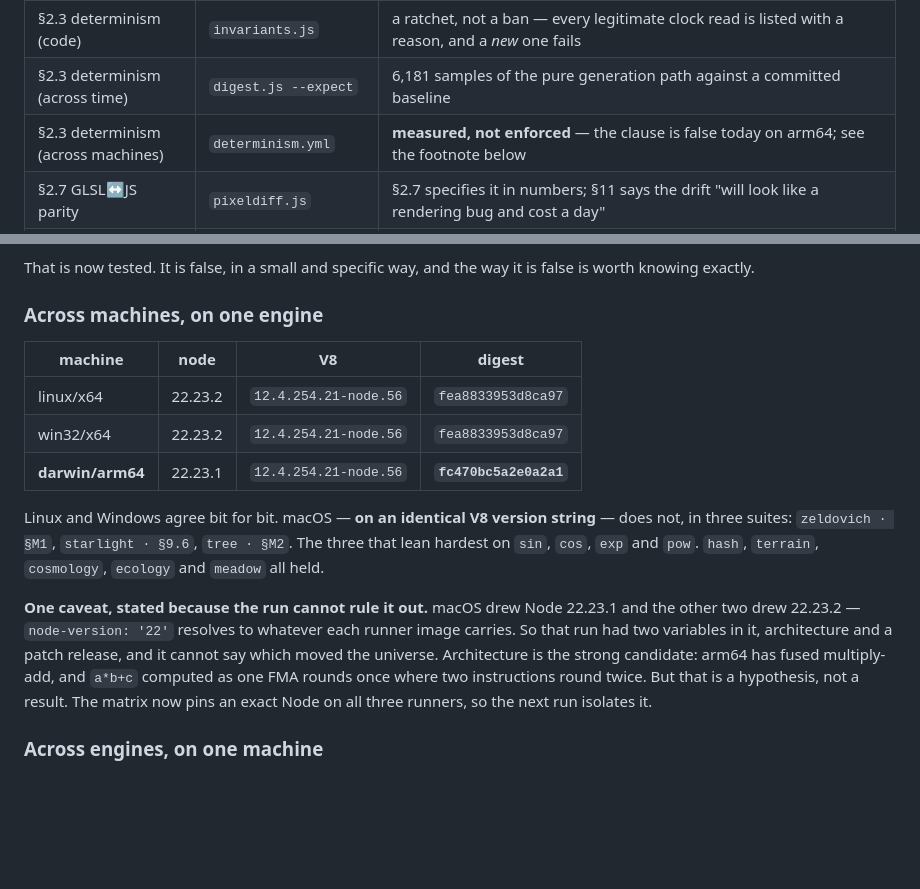
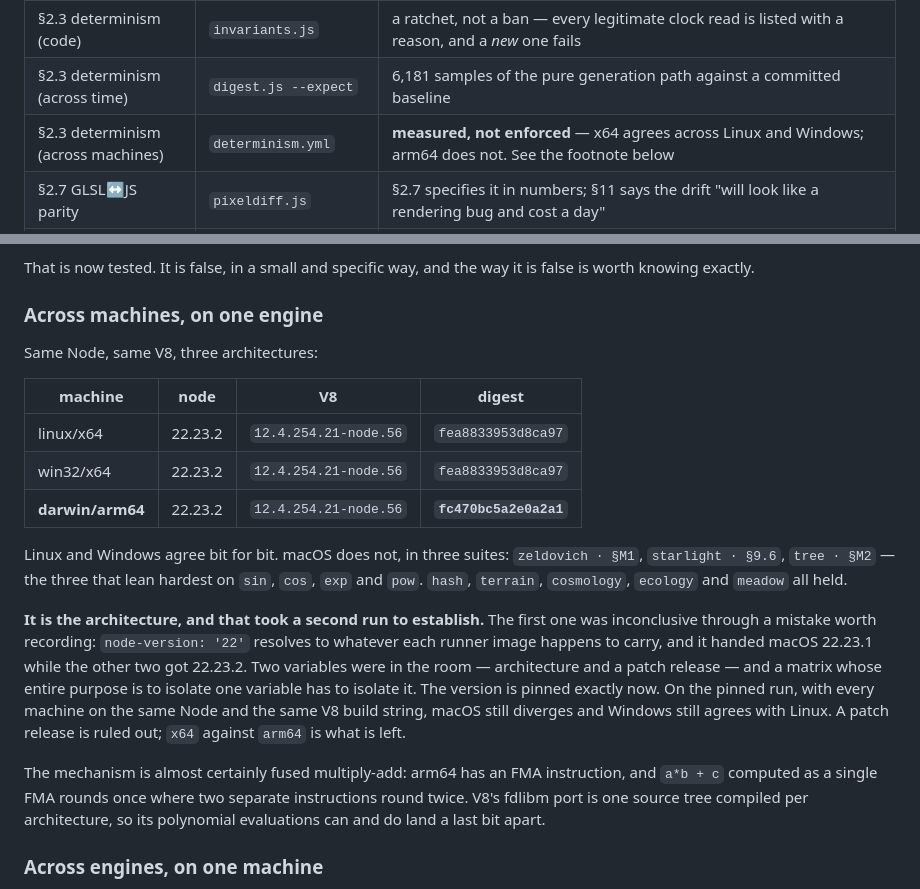
Before and after one commit to Majveia/Fable-Universe-, a Markdown page: docs/notes/ci.md, 2 parts joined by grey strips. GitHub-like rendering; blank space fills up the shorter version.

Commit message:
Pinned, it is the architecture — not the patch release
The pinned matrix settled the open question from the last commit. All three
runners on node v22.23.2, V8 12.4.254.21-node.56:

    fea8833953d8ca97  linux/x64
    fea8833953d8ca97  win32/x64
    fc470bc5a2e0a2a1  darwin/arm64

Windows still agrees with Linux; macOS still diverges, in the same three
suites — zeldovich, starlight, tree. A patch release is ruled out. x64
against arm64 is what is left, and the mechanism is almost certainly fused
multiply-add: arm64 has an FMA instruction, and a*b + c computed as a single
FMA rounds once where two separate instructions round twice. V8's fdlibm port
is one source tree compiled per architecture.

docs/notes/ci.md drops the caveat and records the result, keeping the reason
the first run could not answer it: `node-version: '22'` resolves to whatever
each runner image carries, so macOS drew .1 and the others drew .2, and two
variables were in the room at once.

Co-Authored-By: Claude Opus 5 <noreply@anthropic.com>
Claude-Session: https://claude.ai/code/session_01Lrdi6gZPrYwQmmPLKieKfK

```diff
--- a/docs/notes/ci.md
+++ b/docs/notes/ci.md
@@ -36,7 +36,7 @@ seconds whether or not a browser is downloading beside them.
 | §2.2 zero dependencies | `invariants.js` | a manifest anywhere, `node_modules`, a CDN importmap entry, or any bare specifier the browser cannot resolve |
 | §2.3 determinism (code) | `invariants.js` | a ratchet, not a ban — every legitimate clock read is listed with a reason, and a *new* one fails |
 | §2.3 determinism (across time) | `digest.js --expect` | 6,181 samples of the pure generation path against a committed baseline |
-| §2.3 determinism (across machines) | `determinism.yml` | **measured, not enforced** — the clause is false today on arm64; see the footnote below |
+| §2.3 determinism (across machines) | `determinism.yml` | **measured, not enforced** — x64 agrees across Linux and Windows; arm64 does not. See the footnote below |
 | §2.7 GLSL↔JS parity | `pixeldiff.js` | §2.7 specifies it in numbers; §11 says the drift "will look like a rendering bug and cost a day" |
 | §4 no meteor mechanic | `invariants.js` | `_carveCrater` may be reached from generation and nowhere else |
 | §5 nothing accumulates | `perfgrow.js` | counts, not milliseconds — see below |
@@ -74,25 +74,34 @@ false is worth knowing exactly.
 
 ### Across machines, on one engine
 
+Same Node, same V8, three architectures:
+
 | machine | node | V8 | digest |
 |---|---|---|---|
 | linux/x64 | 22.23.2 | `12.4.254.21-node.56` | `fea8833953d8ca97` |
 | win32/x64 | 22.23.2 | `12.4.254.21-node.56` | `fea8833953d8ca97` |
-| **darwin/arm64** | 22.23.1 | `12.4.254.21-node.56` | **`fc470bc5a2e0a2a1`** |
+| **darwin/arm64** | 22.23.2 | `12.4.254.21-node.56` | **`fc470bc5a2e0a2a1`** |
 
-Linux and Windows agree bit for bit. macOS — **on an identical V8 version
-string** — does not, in three suites: `zeldovich · §M1`, `starlight · §9.6`,
-`tree · §M2`. The three that lean hardest on `sin`, `cos`, `exp` and `pow`.
-`hash`, `terrain`, `cosmology`, `ecology` and `meadow` all held.
+Linux and Windows agree bit for bit. macOS does not, in three suites:
+`zeldovich · §M1`, `starlight · §9.6`, `tree · §M2` — the three that lean
+hardest on `sin`, `cos`, `exp` and `pow`. `hash`, `terrain`, `cosmology`,
+`ecology` and `meadow` all held.
 
-**One caveat, stated because the run cannot rule it out.** macOS drew Node
-22.23.1 and the other two drew 22.23.2 — `node-version: '22'` resolves to
-whatever each runner image carries. So that run had two variables in it,
-architecture and a patch release, and it cannot say which moved the universe.
-Architecture is the strong candidate: arm64 has fused multiply-add, and `a*b+c`
-computed as one FMA rounds once where two instructions round twice. But that is
-a hypothesis, not a result. The matrix now pins an exact Node on all three
-runners, so the next run isolates it.
+**It is the architecture, and that took a second run to establish.** The first
+one was inconclusive through a mistake worth recording: `node-version: '22'`
+resolves to whatever each runner image happens to carry, and it handed macOS
+22.23.1 while the other two got 22.23.2. Two variables were in the room —
+architecture and a patch release — and a matrix whose entire purpose is to
+isolate one variable has to isolate it. The version is pinned exactly now. On
+the pinned run, with every machine on the same Node and the same V8 build
+string, macOS still diverges and Windows still agrees with Linux. A patch
+release is ruled out; `x64` against `arm64` is what is left.
+
+The mechanism is almost certainly fused multiply-add: arm64 has an FMA
+instruction, and `a*b + c` computed as a single FMA rounds once where two
+separate instructions round twice. V8's fdlibm port is one source tree
+compiled per architecture, so its polynomial evaluations can and do land a
+last bit apart.
 
 ### Across engines, on one machine
 
```
